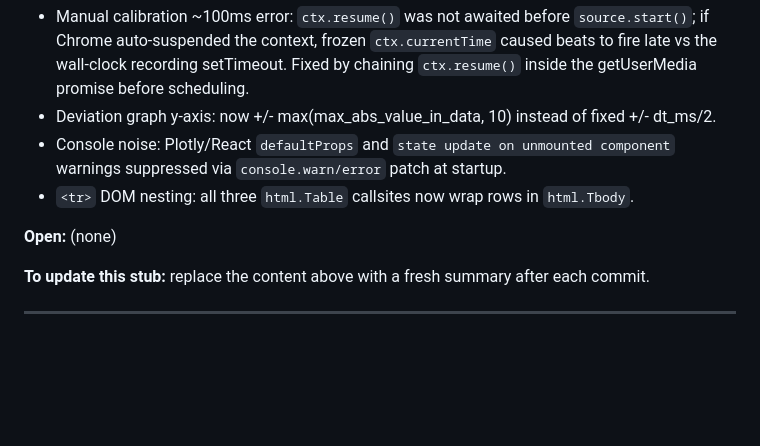
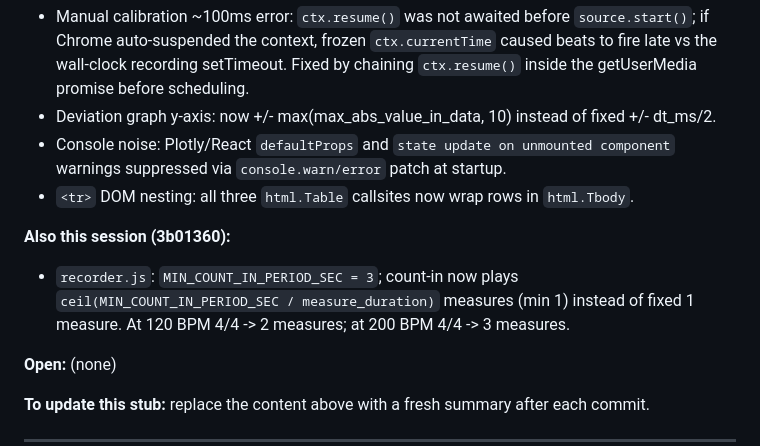
Before and after one commit to chaynes56/Rhythm, a Markdown page: Dev/CLAUDE.md, the part around the change. GitHub-like rendering; blank space fills up the shorter version.

Commit message:
Update session notes for MIN_COUNT_IN_PERIOD_SEC
Co-Authored-By: Claude Sonnet 4.6 <noreply@anthropic.com>

```diff
--- a/Dev/CLAUDE.md
+++ b/Dev/CLAUDE.md
@@ -114,6 +114,11 @@ Bug fixes this session:
   warnings suppressed via `console.warn/error` patch at startup.
 - `<tr>` DOM nesting: all three `html.Table` callsites now wrap rows in `html.Tbody`.
 
+**Also this session (3b01360):**
+- `recorder.js`: `MIN_COUNT_IN_PERIOD_SEC = 3`; count-in now plays
+  `ceil(MIN_COUNT_IN_PERIOD_SEC / measure_duration)` measures (min 1) instead of
+  fixed 1 measure. At 120 BPM 4/4 -> 2 measures; at 200 BPM 4/4 -> 3 measures.
+
 **Open:** (none)
 
 **To update this stub:** replace the content above with a fresh summary after each commit.
```
